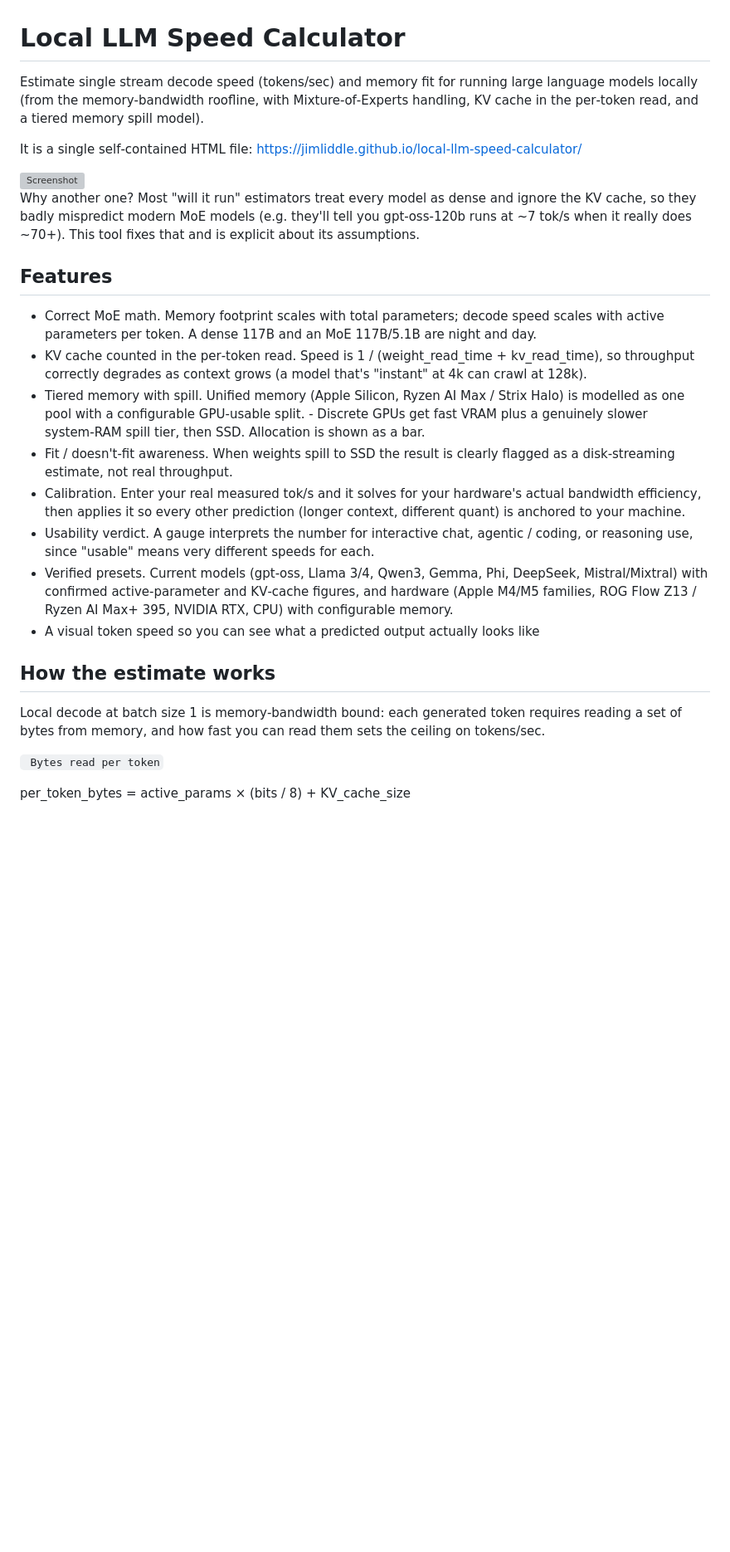
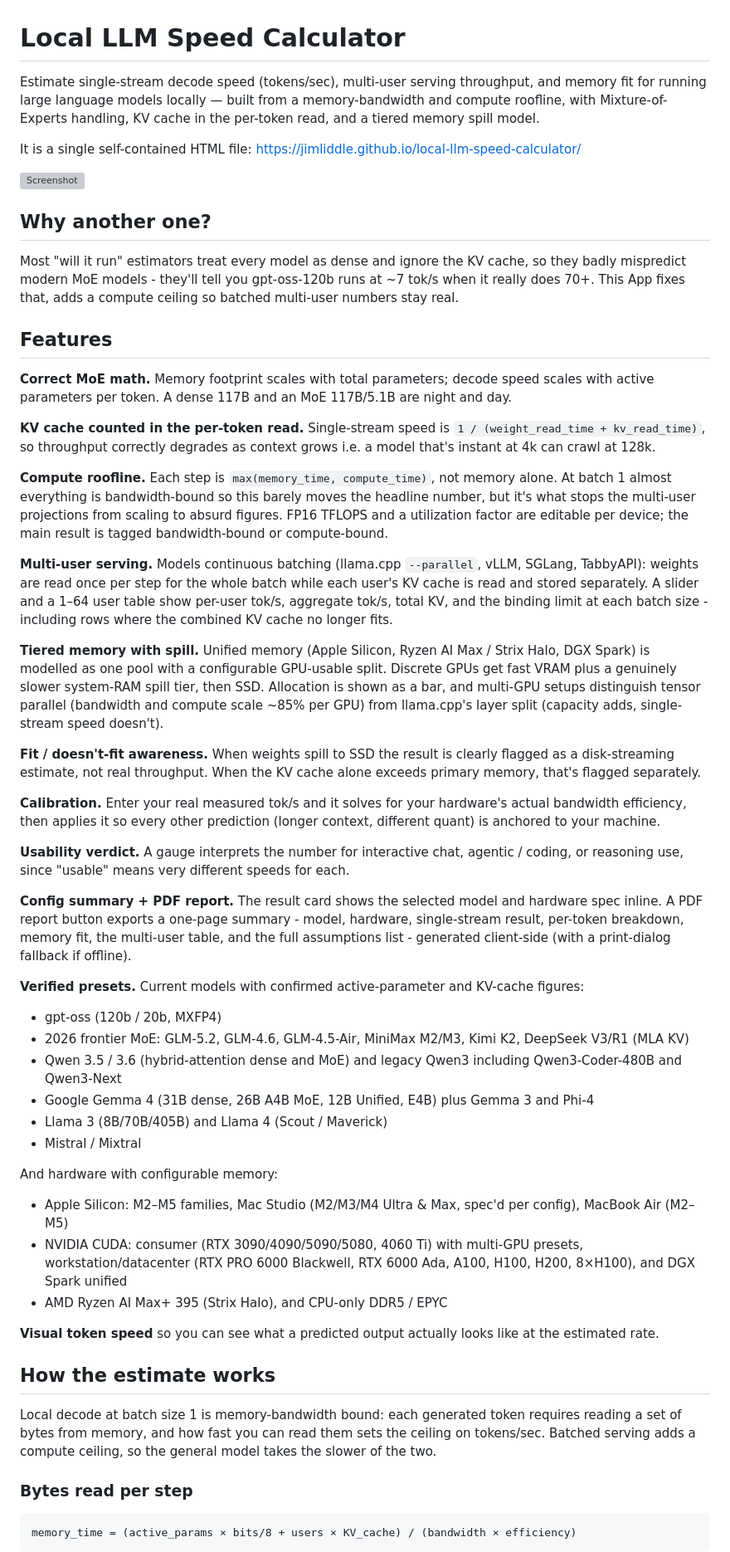
Before and after one commit to jimliddle/local-llm-speed-calculator, a Markdown page: README.md, the part around one of its changes. Shown at 83% size. GitHub-like rendering; blank space fills up the shorter version; grey boxes are pictures that could not be loaded.

````diff
--- a/README.md
+++ b/README.md
@@ -1,31 +1,60 @@
 # Local LLM Speed Calculator
 
-Estimate single stream decode speed (tokens/sec) and memory fit for running large language models locally (from the memory‑bandwidth roofline, with  Mixture‑of‑Experts handling, KV cache in the per‑token read, and a tiered memory spill model).
+Estimate single-stream decode speed (tokens/sec), multi-user serving throughput, and memory fit for running large language models locally — built from a memory-bandwidth and compute roofline, with Mixture-of-Experts handling, KV cache in the per-token read, and a tiered memory spill model.
 
-It is a single self‑contained HTML file: https://jimliddle.github.io/local-llm-speed-calculator/
+It is a single self-contained HTML file: https://jimliddle.github.io/local-llm-speed-calculator/
 
 <img width="744" height="370" alt="Screenshot" src="https://github.com/user-attachments/assets/3961878f-9915-4f4d-be2f-78cdaae03217" />
 
 
-Why another one? Most "will it run" estimators treat every model as dense and ignore the KV cache, so they badly mispredict modern MoE models (e.g. they'll tell you gpt‑oss‑120b runs at ~7 tok/s when it really does ~70+). This tool fixes that and is explicit about its assumptions.
+## Why another one?
+
+Most "will it run" estimators treat every model as dense and ignore the KV cache, so they badly mispredict modern MoE models -  they'll tell you gpt-oss-120b runs at ~7 tok/s when it really does 70+. This App fixes that, adds a compute ceiling so batched multi-user numbers stay real.
 
 ## Features
 
+**Correct MoE math.** Memory footprint scales with total parameters; decode speed scales with active parameters per token. A dense 117B and an MoE 117B/5.1B are night and day.
 
-- Correct MoE math. Memory footprint scales with total parameters; decode speed scales with active parameters per token. A dense 117B and an MoE 117B/5.1B are night and day.
-- KV cache counted in the per‑token read. Speed is 1 / (weight_read_time + kv_read_time), so throughput correctly degrades as context grows (a model that's "instant" at 4k can crawl at 128k).
-- Tiered memory with spill. Unified memory (Apple Silicon, Ryzen AI Max / Strix Halo) is modelled as one pool with a configurable GPU‑usable split. - Discrete GPUs get fast VRAM plus a genuinely slower system‑RAM spill tier, then SSD. Allocation is shown as a bar.
-- Fit / doesn't‑fit awareness. When weights spill to SSD the result is clearly flagged as a disk‑streaming estimate, not real throughput.
-- Calibration. Enter your real measured tok/s and it solves for your hardware's actual bandwidth efficiency, then applies it so every other prediction (longer context, different quant) is anchored to your machine.
-- Usability verdict. A gauge interprets the number for interactive chat, agentic / coding, or reasoning use, since "usable" means very different speeds for each.
-- Verified presets. Current models (gpt‑oss, Llama 3/4, Qwen3, Gemma, Phi, DeepSeek, Mistral/Mixtral) with confirmed active‑parameter and KV‑cache figures, and hardware (Apple M4/M5 families, ROG Flow Z13 / Ryzen AI Max+ 395, NVIDIA RTX, CPU) with configurable memory.
-- A visual token speed so you can see what a predicted output actually looks like
+**KV cache counted in the per-token read.** Single-stream speed is `1 / (weight_read_time + kv_read_time)`, so throughput correctly degrades as context grows i.e.  a model that's instant at 4k can crawl at 128k.
+
+**Compute roofline.** Each step is `max(memory_time, compute_time)`, not memory alone. At batch 1 almost everything is bandwidth-bound so this barely moves the headline number, but it's what stops the multi-user projections from scaling to absurd figures. FP16 TFLOPS and a utilization factor are editable per device; the main result is tagged bandwidth-bound or compute-bound.
+
+**Multi-user serving.** Models continuous batching (llama.cpp `--parallel`, vLLM, SGLang, TabbyAPI): weights are read once per step for the whole batch while each user's KV cache is read and stored separately. A slider and a 1–64 user table show per-user tok/s, aggregate tok/s, total KV, and the binding limit at each batch size - including rows where the combined KV cache no longer fits.
+
+**Tiered memory with spill.** Unified memory (Apple Silicon, Ryzen AI Max / Strix Halo, DGX Spark) is modelled as one pool with a configurable GPU-usable split. Discrete GPUs get fast VRAM plus a genuinely slower system-RAM spill tier, then SSD. Allocation is shown as a bar, and multi-GPU setups distinguish tensor parallel (bandwidth and compute scale ~85% per GPU) from llama.cpp's layer split (capacity adds, single-stream speed doesn't).
+
+**Fit / doesn't-fit awareness.** When weights spill to SSD the result is clearly flagged as a disk-streaming estimate, not real throughput. When the KV cache alone exceeds primary memory, that's flagged separately.
+
+**Calibration.** Enter your real measured tok/s and it solves for your hardware's actual bandwidth efficiency, then applies it so every other prediction (longer context, different quant) is anchored to your machine.
+
+**Usability verdict.** A gauge interprets the number for interactive chat, agentic / coding, or reasoning use, since "usable" means very different speeds for each.
+
+**Config summary + PDF report.** The result card shows the selected model and hardware spec inline. A PDF report button exports a one-page summary - model, hardware, single-stream result, per-token breakdown, memory fit, the multi-user table, and the full assumptions list -  generated client-side (with a print-dialog fallback if offline).
+
+**Verified presets.** Current models with confirmed active-parameter and KV-cache figures:
+
+- gpt-oss (120b / 20b, MXFP4)
+- 2026 frontier MoE: GLM-5.2, GLM-4.6, GLM-4.5-Air, MiniMax M2/M3, Kimi K2, DeepSeek V3/R1 (MLA KV)
+- Qwen 3.5 / 3.6 (hybrid-attention dense and MoE) and legacy Qwen3 including Qwen3-Coder-480B and Qwen3-Next
+- Google Gemma 4 (31B dense, 26B A4B MoE, 12B Unified, E4B) plus Gemma 3 and Phi-4
+- Llama 3 (8B/70B/405B) and Llama 4 (Scout / Maverick)
+- Mistral / Mixtral
+
+And hardware with configurable memory:
+
+- Apple Silicon: M2–M5 families, Mac Studio (M2/M3/M4 Ultra & Max, spec'd per config), MacBook Air (M2–M5)
+- NVIDIA CUDA: consumer (RTX 3090/4090/5090/5080, 4060 Ti) with multi-GPU presets, workstation/datacenter (RTX PRO 6000 Blackwell, RTX 6000 Ada, A100, H100, H200, 8×H100), and DGX Spark unified
+- AMD Ryzen AI Max+ 395 (Strix Halo), and CPU-only DDR5 / EPYC
+
+**Visual token speed** so you can see what a predicted output actually looks like at the estimated rate.
 
 ## How the estimate works
 
-Local decode at batch size 1 is memory‑bandwidth bound: each generated token requires reading a set of bytes from memory, and how fast you can read them sets the ceiling on tokens/sec.
+Local decode at batch size 1 is memory-bandwidth bound: each generated token requires reading a set of bytes from memory, and how fast you can read them sets the ceiling on tokens/sec. Batched serving adds a compute ceiling, so the general model takes the slower of the two.
 
-<code> Bytes read per token
+### Bytes read per step
 
-per_token_bytes = active_params × (bits / 8)   +   KV_cache_size </code>
+```
+memory_time = (active_params × bits/8 + users × KV_cache) / (bandwidth × efficiency)
+```
 
````
Also changed, not shown: other parts of README.md (+26 -15 lines).
